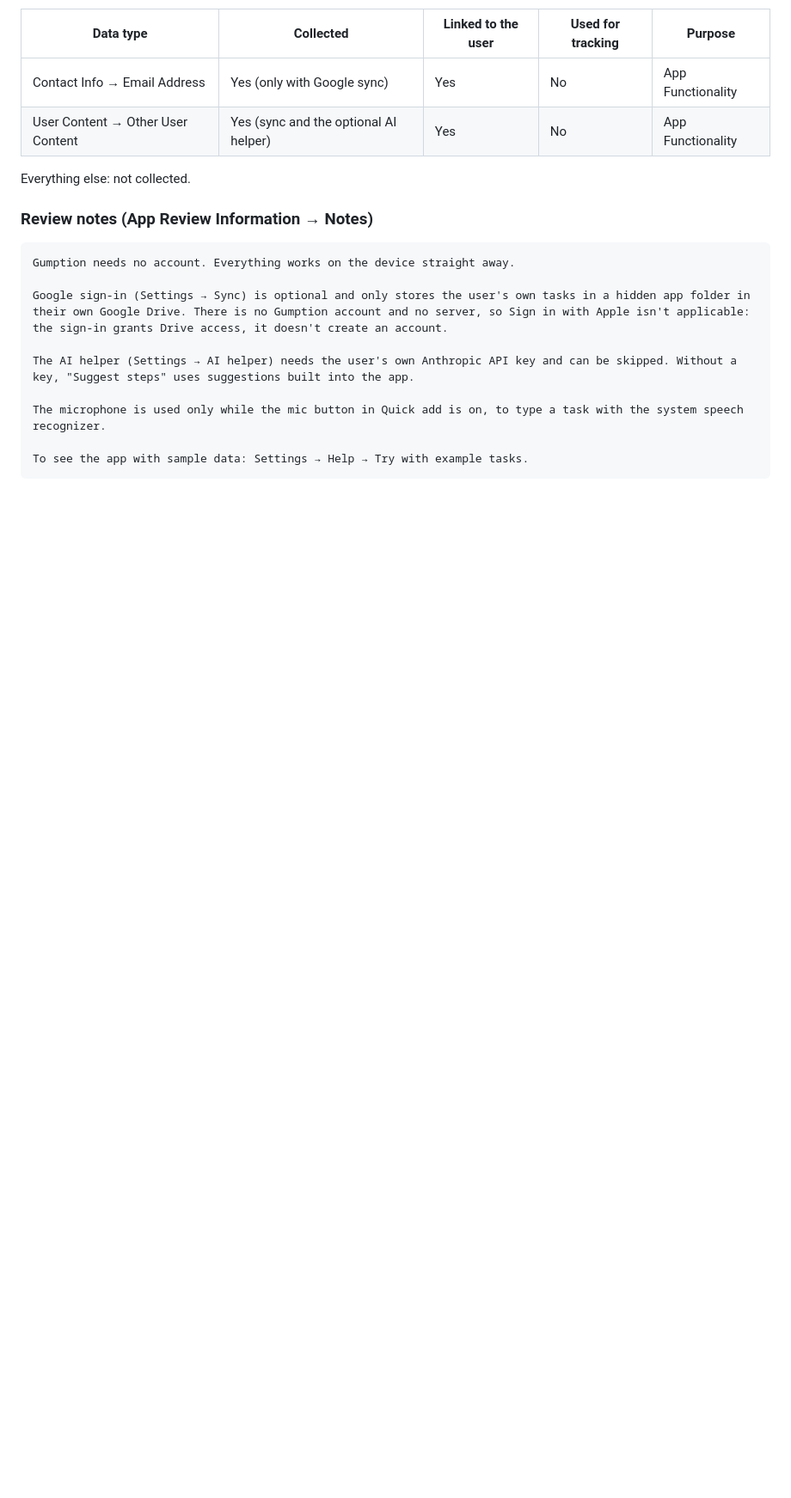
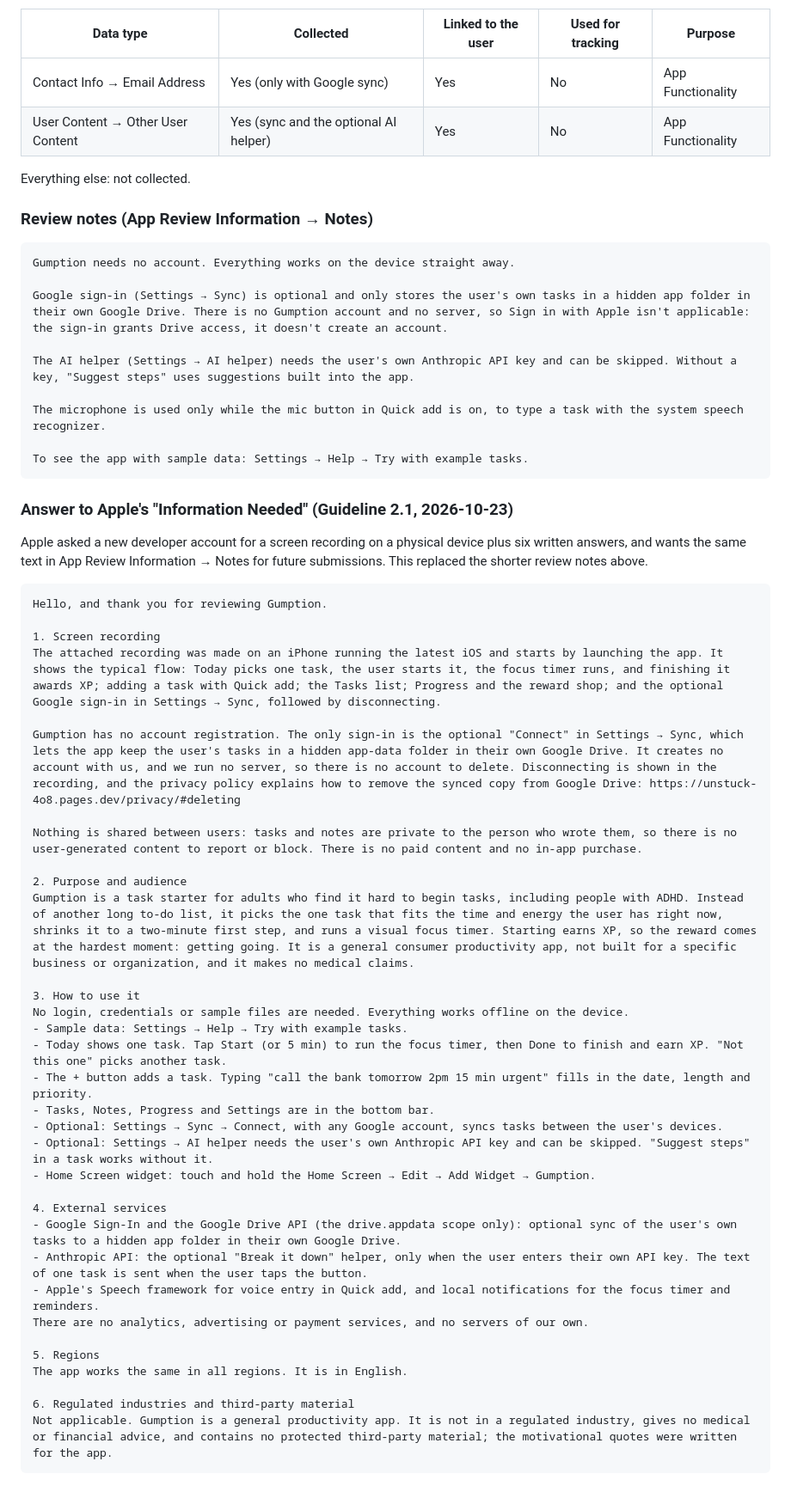
Before and after one commit to KGeary1995/ADHD-Tax, a Markdown page: docs/store/LISTING.md, the part around the change. Shown at 86% size. Drawn GitHub-style; blank space fills up the shorter version.

Commit message:
Store docs: Apple's 2.1 information request and the reply
Apple wants this text kept in the review notes for every future
submission, so it lives with the rest of the listing copy.

Co-Authored-By: Claude Opus 5.5 <noreply@anthropic.com>
Claude-Session: https://claude.ai/code/session_01V5fgn4snWDwKkrTeVLexSA

````diff
--- a/docs/store/LISTING.md
+++ b/docs/store/LISTING.md
@@ -138,3 +138,43 @@ The microphone is used only while the mic button in Quick add is on, to type a t
 
 To see the app with sample data: Settings → Help → Try with example tasks.
 ```
+
+### Answer to Apple's "Information Needed" (Guideline 2.1, 2026-10-23)
+
+Apple asked a new developer account for a screen recording on a physical device plus six written answers, and wants the same text in App Review Information → Notes for future submissions. This replaced the shorter review notes above.
+
+```
+Hello, and thank you for reviewing Gumption.
+
+1. Screen recording
+The attached recording was made on an iPhone running the latest iOS and starts by launching the app. It shows the typical flow: Today picks one task, the user starts it, the focus timer runs, and finishing it awards XP; adding a task with Quick add; the Tasks list; Progress and the reward shop; and the optional Google sign-in in Settings → Sync, followed by disconnecting.
+
+Gumption has no account registration. The only sign-in is the optional "Connect" in Settings → Sync, which lets the app keep the user's tasks in a hidden app-data folder in their own Google Drive. It creates no account with us, and we run no server, so there is no account to delete. Disconnecting is shown in the recording, and the privacy policy explains how to remove the synced copy from Google Drive: https://unstuck-4o8.pages.dev/privacy/#deleting
+
+Nothing is shared between users: tasks and notes are private to the person who wrote them, so there is no user-generated content to report or block. There is no paid content and no in-app purchase.
+
+2. Purpose and audience
+Gumption is a task starter for adults who find it hard to begin tasks, including people with ADHD. Instead of another long to-do list, it picks the one task that fits the time and energy the user has right now, shrinks it to a two-minute first step, and runs a visual focus timer. Starting earns XP, so the reward comes at the hardest moment: getting going. It is a general consumer productivity app, not built for a specific business or organization, and it makes no medical claims.
+
+3. How to use it
+No login, credentials or sample files are needed. Everything works offline on the device.
+- Sample data: Settings → Help → Try with example tasks.
+- Today shows one task. Tap Start (or 5 min) to run the focus timer, then Done to finish and earn XP. "Not this one" picks another task.
+- The + button adds a task. Typing "call the bank tomorrow 2pm 15 min urgent" fills in the date, length and priority.
+- Tasks, Notes, Progress and Settings are in the bottom bar.
+- Optional: Settings → Sync → Connect, with any Google account, syncs tasks between the user's devices.
+- Optional: Settings → AI helper needs the user's own Anthropic API key and can be skipped. "Suggest steps" in a task works without it.
+- Home Screen widget: touch and hold the Home Screen → Edit → Add Widget → Gumption.
+
+4. External services
+- Google Sign-In and the Google Drive API (the drive.appdata scope only): optional sync of the user's own tasks to a hidden app folder in their own Google Drive.
+- Anthropic API: the optional "Break it down" helper, only when the user enters their own API key. The text of one task is sent when the user taps the button.
+- Apple's Speech framework for voice entry in Quick add, and local notifications for the focus timer and reminders.
+There are no analytics, advertising or payment services, and no servers of our own.
+
+5. Regions
+The app works the same in all regions. It is in English.
+
+6. Regulated industries and third-party material
+Not applicable. Gumption is a general productivity app. It is not in a regulated industry, gives no medical or financial advice, and contains no protected third-party material; the motivational quotes were written for the app.
+```
````
Also changed, not shown: docs/STORE_RELEASE.md (+1 -0 lines).
